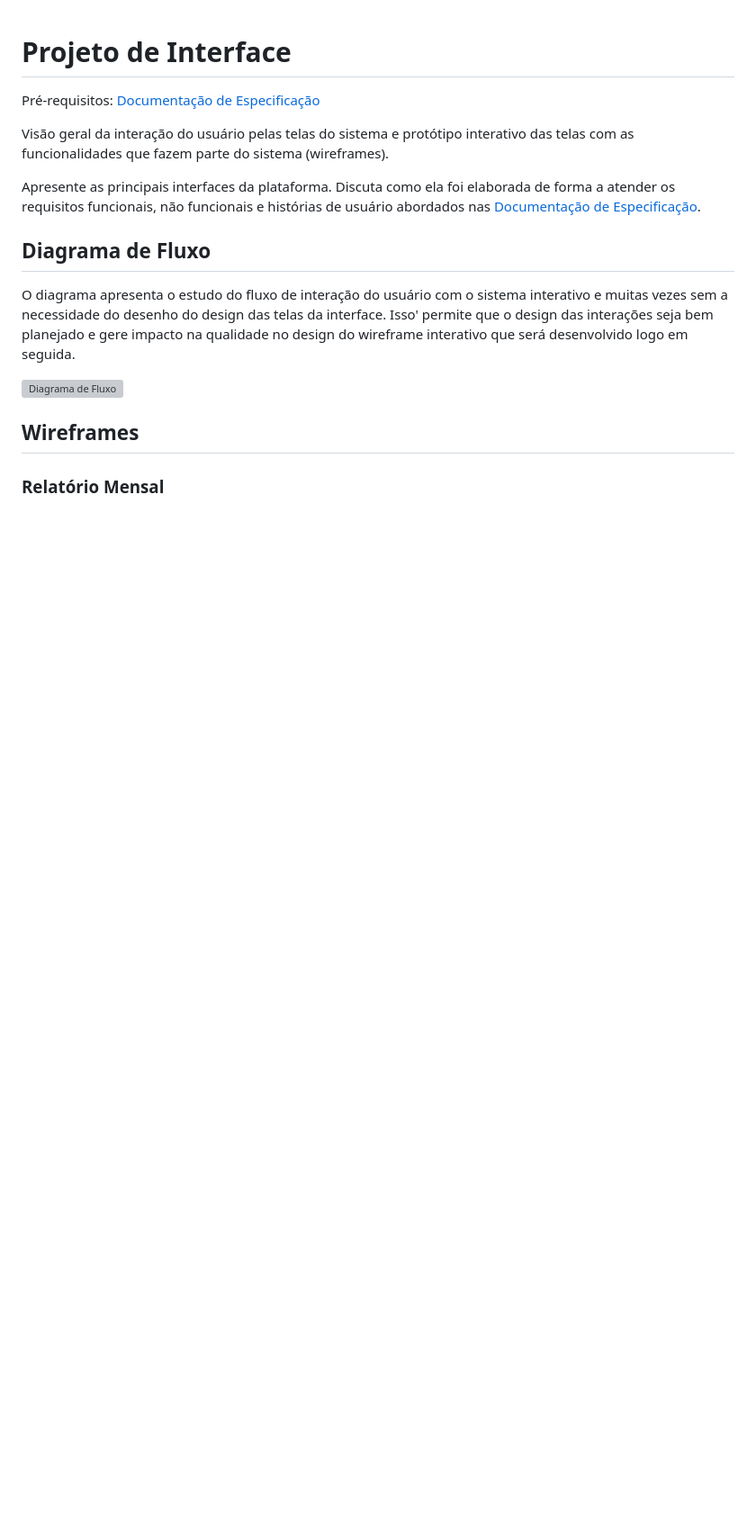
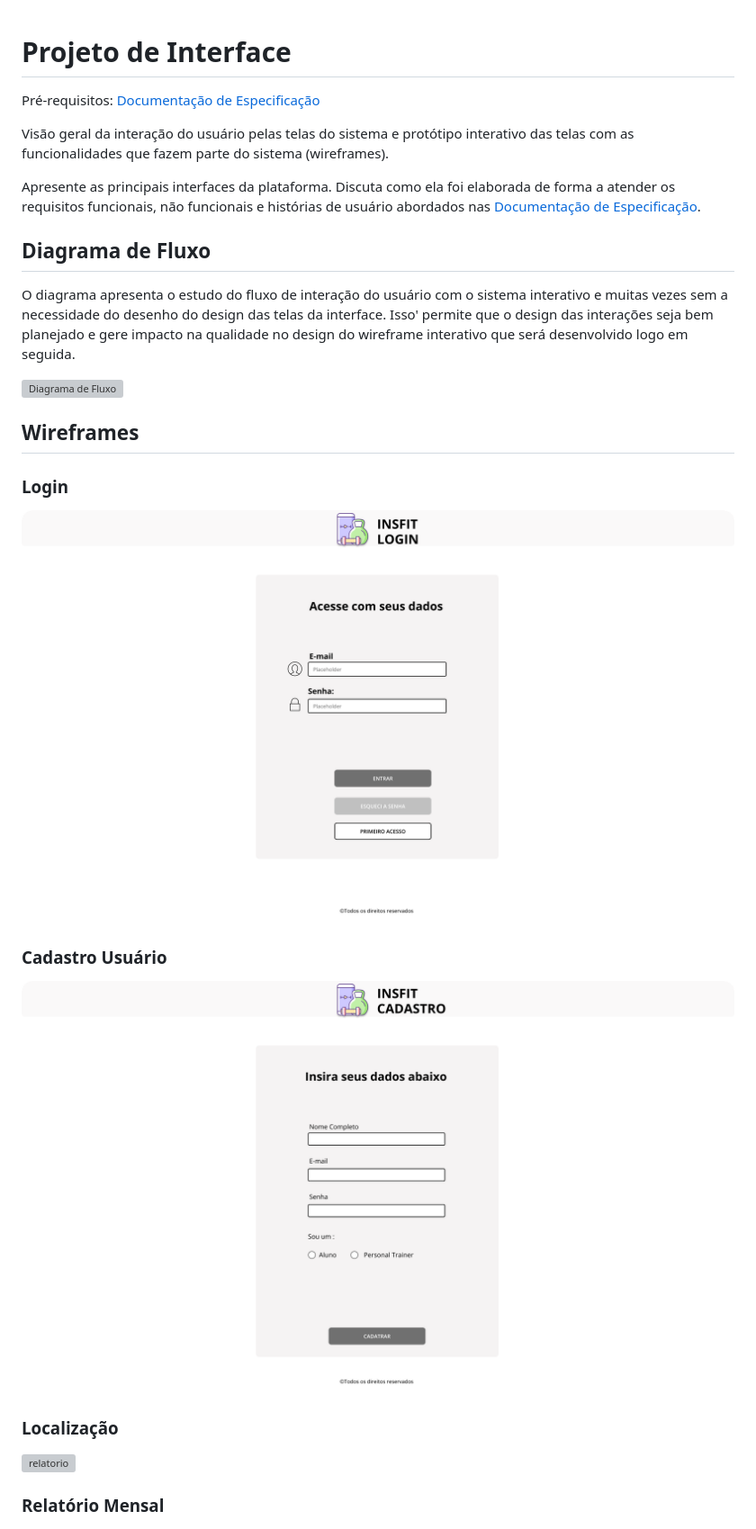
Before and after one commit to ICEI-PUC-Minas-PMV-ADS/pmv-ads-2022-2-e2-proj-int-t4-insfit, a Markdown page: docs/04-Projeto de Interface.md, the part around the change. Shown: that part at 90% size. Rendered like a GitHub page; pictures changed too: docs/img/Cadastro.png (added), docs/img/Login.png (added); blank space fills up the shorter version; grey boxes are pictures that could not be loaded.

Commit message:
Wireframe

```diff
--- a/docs/04-Projeto de Interface.md
+++ b/docs/04-Projeto de Interface.md
@@ -19,6 +19,16 @@ O diagrama apresenta o estudo do fluxo de interação do usuário com o sistema
 
 
 ## Wireframes
+
+### Login
+![relatorio](img/Login.png)
+
+### Cadastro Usuário
+![relatorio](img/Cadastro.png)
+
+### Localização
+![relatorio](img/Localiza%C3%A7%C3%A3o.png)
+
 ### Relatório Mensal
 ![relatorio](img/relatorio.jpg)
 
```
Also changed, not shown: 1 other file.
